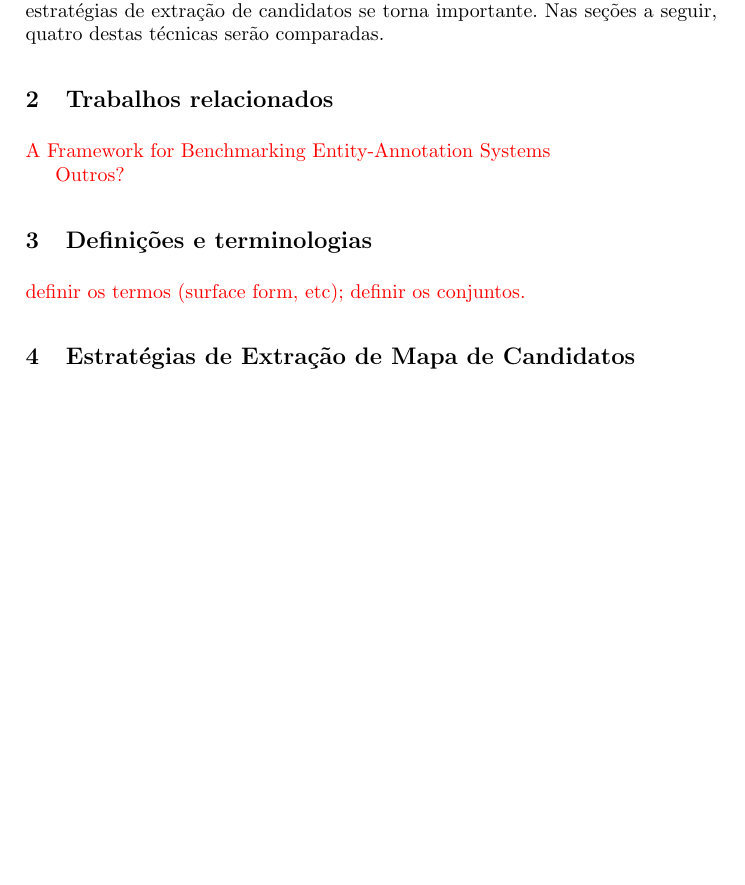
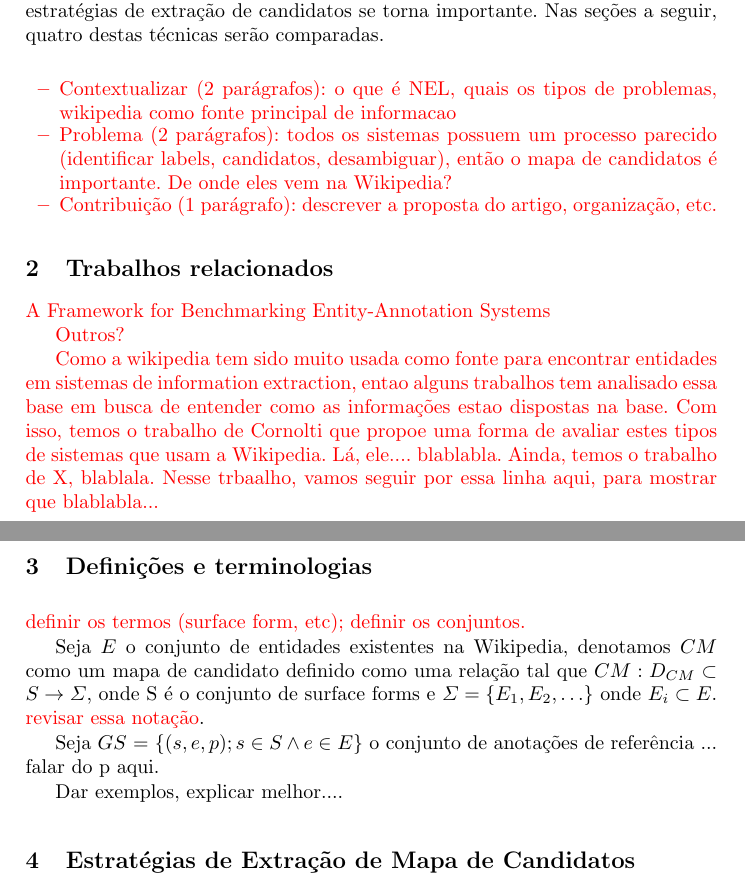
Before and after one commit to intrinsico/candidate-map, a LaTeX paper (candidate-mapping-tec-report.tex): part of page 1 of 8 before the commit and two parts of pages 1 and 2 of 8 after it, the two joined at a grey line, cut so that both start at the same text, the shorter picture padded with empty space. Compiled offline with pdfLaTeX; a missing bibliography style is replaced by a similar one.

Commit message:
Formalização das métricas

```diff
--- a/candidate-mapping-tec-report.tex
+++ b/candidate-mapping-tec-report.tex
@@ -38,6 +38,15 @@
 Podendo o uso das diferentes formas de obtenção dos candidatos gerar mapas de qualidades distintas. Neste contexto, a avaliação de quais são as melhores estratégias de extração de candidatos se torna importante. Nas seções a seguir, quatro destas técnicas serão comparadas.
 
 
+\textcolor{red}{
+  \begin{itemize}
+    \item Contextualizar (2 parágrafos): o que é NEL, quais os tipos de problemas, wikipedia como fonte principal de informacao
+    \item Problema (2 parágrafos): todos os sistemas possuem um processo parecido (identificar labels, candidatos, desambiguar), então o mapa de candidatos é importante. De onde eles vem na Wikipedia?
+   \item Contribuição (1 parágrafo): descrever a proposta do artigo, organização, etc.
+  \end{itemize}
+}
+
+
 
 \section{Trabalhos relacionados}\label{related}
 \textcolor{red}{A Framework for Benchmarking Entity-Annotation Systems}
@@ -45,9 +54,18 @@ Podendo o uso das diferentes formas de obtenção dos candidatos gerar mapas de
 \textcolor{red}{Outros?}
 
 
+\textcolor{red}{Como a wikipedia tem sido muito usada como fonte para encontrar entidades em sistemas de information extraction, entao alguns trabalhos tem analisado essa base em busca de entender como as informações estao dispostas na base. Com isso, temos o trabalho de Cornolti que propoe uma forma de avaliar estes tipos de sistemas que usam a Wikipedia. Lá, ele.... blablabla. Ainda, temos o trabalho de X, blablala. Nesse trbaalho, vamos seguir por essa linha aqui, para mostrar que blablabla...}
 
 \section{Definições e terminologias}
 \textcolor{red}{definir os termos (surface form, etc); definir os conjuntos.}
+
+Seja $E$ o conjunto de entidades existentes na Wikipedia, denotamos $CM$ como um mapa de candidato definido como uma relação tal que $CM : D_{CM} \subset S \rightarrow \Sigma $, onde S é o conjunto de surface forms e $ \Sigma = \{ E_1, E_2, \ldots \}$ onde $E_i \subset E$. \textcolor{red}{revisar essa notação}.
+
+Seja $GS$ = $\{(s, e, p); s \in S \wedge e \in E\}$ o conjunto de anotações de referência ... falar do p aqui.
+
+Dar exemplos, explicar melhor....
+
+
 
 \section{Estratégias de Extração de Mapa de Candidatos} \label{extracao-mapa-candidatos}
 \indent\indent As estratégias de extração de mapa de candidatos abordadas por este trabalho são a partir dos títulos, dos redirecionamentos, das desambiguações e das ocorrências no conteúdo das páginas.
```
Also changed, not shown: candidate-mapping-tec-report.tex (22 more changed lines).
